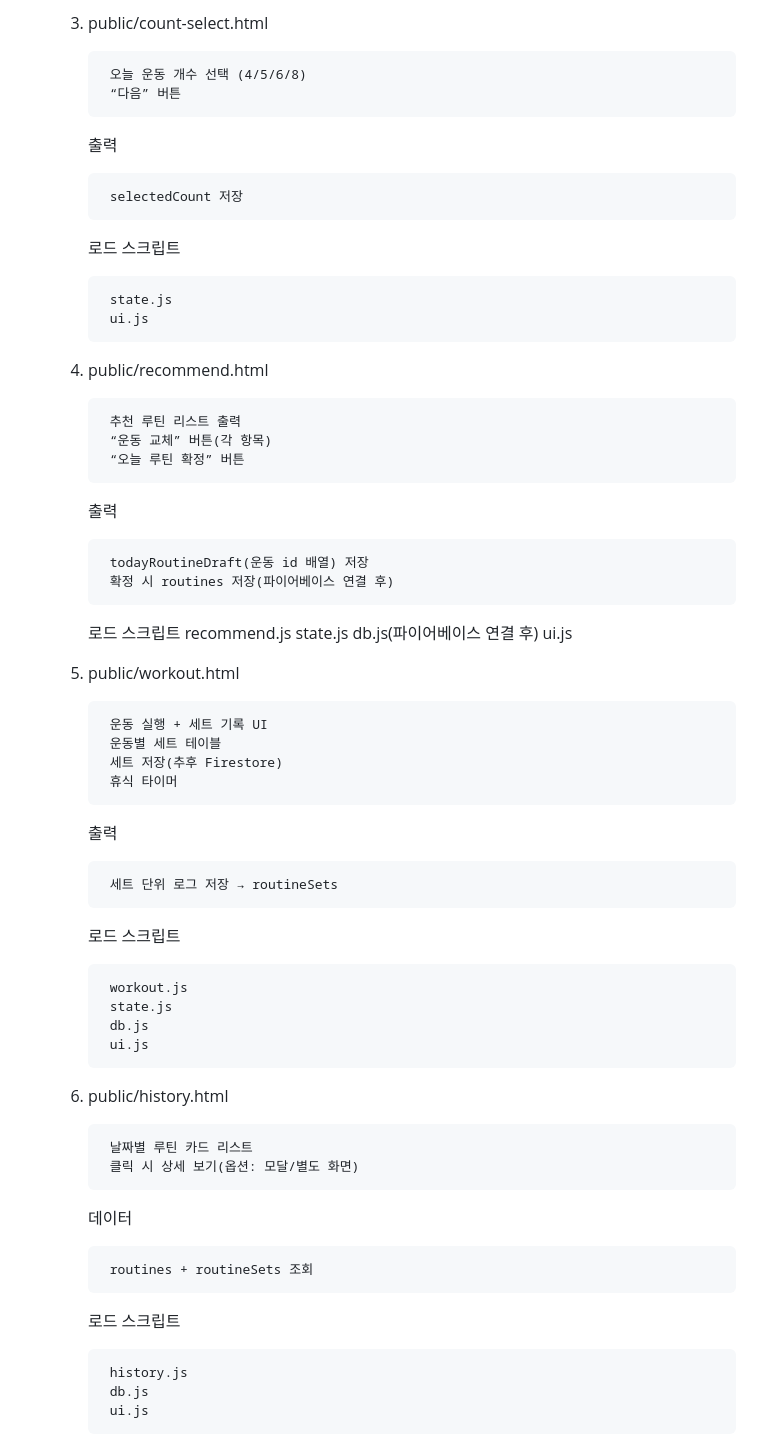
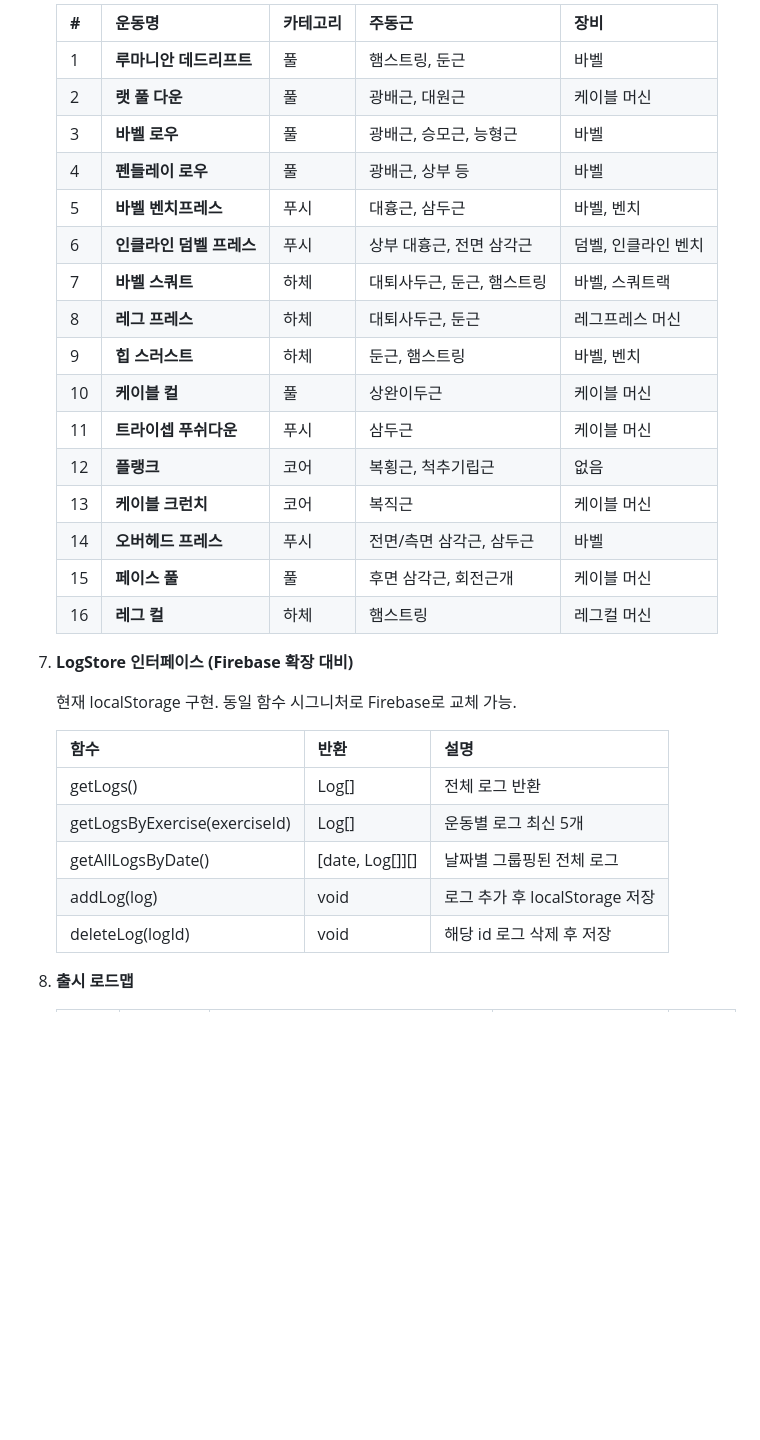
Before and after one commit to ArphyOMG/fitness-routine-app, a Markdown page: README.md, the part around one of its changes. Drawn GitHub-style; blank space fills up the shorter version.

Commit message:
Revise README with project details and structure
Updated project overview, requirements, and structure in README.

```diff
--- a/README.md
+++ b/README.md
@@ -75,65 +65,33 @@ fitness-routine-app/
 
-    3. public/count-select.html
+    | **#** | **운동명** | **카테고리** | **주동근** | **장비** |
+    | --- | --- | --- | --- | --- |
+    | 1 | **루마니안 데드리프트** | 풀 | 햄스트링, 둔근 | 바벨 |
+    | 2 | **랫 풀 다운** | 풀 | 광배근, 대원근 | 케이블 머신 |
+    | 3 | **바벨 로우** | 풀 | 광배근, 승모근, 능형근 | 바벨 |
+    | 4 | **펜들레이 로우** | 풀 | 광배근, 상부 등 | 바벨 |
+    | 5 | **바벨 벤치프레스** | 푸시 | 대흉근, 삼두근 | 바벨, 벤치 |
+    | 6 | **인클라인 덤벨 프레스** | 푸시 | 상부 대흉근, 전면 삼각근 | 덤벨, 인클라인 벤치 |
+    | 7 | **바벨 스쿼트** | 하체 | 대퇴사두근, 둔근, 햄스트링 | 바벨, 스쿼트랙 |
+    | 8 | **레그 프레스** | 하체 | 대퇴사두근, 둔근 | 레그프레스 머신 |
+    | 9 | **힙 스러스트** | 하체 | 둔근, 햄스트링 | 바벨, 벤치 |
+    | 10 | **케이블 컬** | 풀 | 상완이두근 | 케이블 머신 |
+    | 11 | **트라이셉 푸쉬다운** | 푸시 | 삼두근 | 케이블 머신 |
+    | 12 | **플랭크** | 코어 | 복횡근, 척추기립근 | 없음 |
+    | 13 | **케이블 크런치** | 코어 | 복직근 | 케이블 머신 |
+    | 14 | **오버헤드 프레스** | 푸시 | 전면/측면 삼각근, 삼두근 | 바벨 |
+    | 15 | **페이스 풀** | 풀 | 후면 삼각근, 회전근개 | 케이블 머신 |
+    | 16 | **레그 컬** | 하체 | 햄스트링 | 레그컬 머신 |
+7. **LogStore 인터페이스 (Firebase 확장 대비)**
 
-            오늘 운동 개수 선택 (4/5/6/8)
-            “다음” 버튼
+    현재 localStorage 구현. 동일 함수 시그니처로 Firebase로 교체 가능.
 
-        출력
+    | **함수** | **반환** | **설명** |
+    | --- | --- | --- |
+    | getLogs() | Log[] | 전체 로그 반환 |
+    | getLogsByExercise(exerciseId) | Log[] | 운동별 로그 최신 5개 |
+    | getAllLogsByDate() | [date, Log[]][] | 날짜별 그룹핑된 전체 로그 |
+    | addLog(log) | void | 로그 추가 후 localStorage 저장 |
+    | deleteLog(logId) | void | 해당 id 로그 삭제 후 저장 |
+8. **출시 로드맵**
 
-            selectedCount 저장
 
-        로드 스크립트
-
-            state.js
-            ui.js
-
-    4. public/recommend.html
-
-            추천 루틴 리스트 출력
-            “운동 교체” 버튼(각 항목)
-            “오늘 루틴 확정” 버튼
-
-        출력
-
-            todayRoutineDraft(운동 id 배열) 저장
-            확정 시 routines 저장(파이어베이스 연결 후)
-
-        로드 스크립트
-            recommend.js
-            state.js
-            db.js(파이어베이스 연결 후)
-            ui.js
-
-    5. public/workout.html
-
-            운동 실행 + 세트 기록 UI
-            운동별 세트 테이블
-            세트 저장(추후 Firestore)
-            휴식 타이머
-
-        출력
-
-            세트 단위 로그 저장 → routineSets
-
-        로드 스크립트
-
-            workout.js
-            state.js
-            db.js
-            ui.js
-
-    6. public/history.html
-
-            날짜별 루틴 카드 리스트
-            클릭 시 상세 보기(옵션: 모달/별도 화면)
-
-        데이터
-
-            routines + routineSets 조회
-
-        로드 스크립트
-
-            history.js
-            db.js
-            ui.js
-
```
Also changed, not shown: other parts of README.md (+56 -234 lines).
